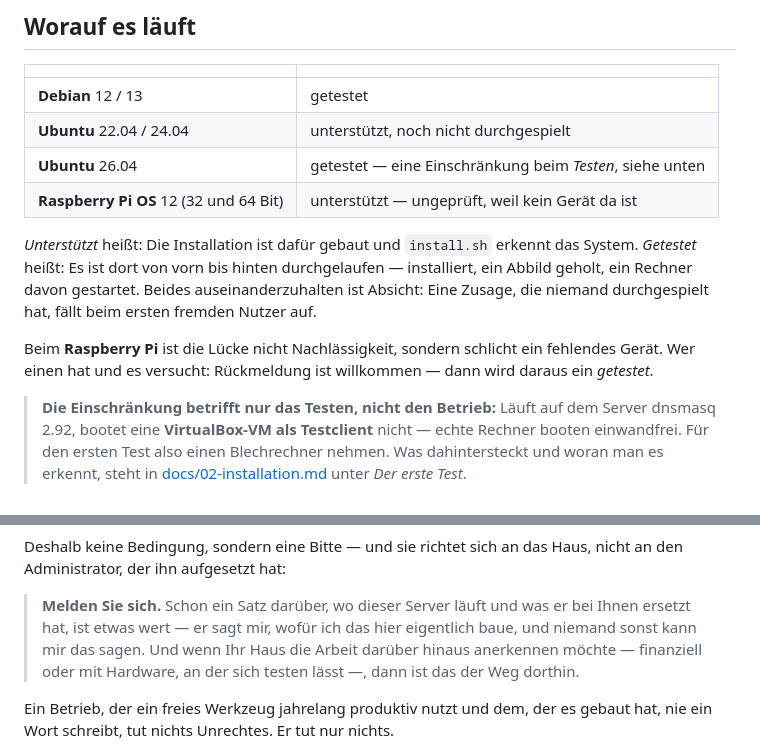
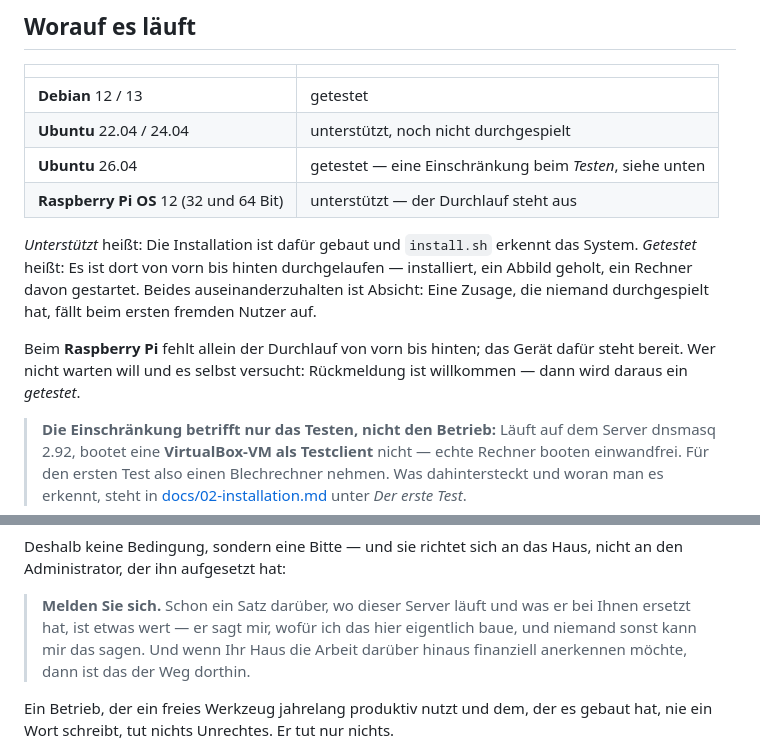
Before and after one commit to exmig/marlei-boot, a Markdown page: README.md, 2 parts joined by grey strips. Rendered like a GitHub page.

Commit message:
Unterstuetzung: Geld, keine Sachspenden
Markus, 03.09.2026: "Ich moechte nicht, dass irgendwelche Leute mir ihr
ausgesondertes Zeug andrehen wollen. Hilfe nur in monetaerer Form." Die
Bitte im README nannte bis jetzt neben Geld auch "Hardware, an der sich
testen laesst" -- und ein Aufruf, der Geraete nennt, liest sich fuer
jeden, der alte Technik loswerden will, wie ein Angebot.

Ausgesondertes Geraet ist kein Geschenk: Es kostet Platz, Zeit zum
Pruefen und am Ende die Entsorgung, und der Geber erwartet dafuer
Dankbarkeit. Geld hat keine dieser Eigenschaften.

Dazu zwei Stellen zum Raspberry Pi, die nicht mehr stimmten: Das Geraet
steht da, gekauft und nicht geschenkt. Die Luecke in der Tabelle
begruendet sich deshalb nicht mehr mit dem fehlenden Geraet, sondern mit
dem ausstehenden Durchlauf.

Die Abwaegung steht in der Mappe unter B-039; A-014 traegt die Regel als
Vorgabe fuer das, was am Rueckkanal noch gebaut wird.

Co-Authored-By: Claude Opus 5 (1M context) <noreply@anthropic.com>
Claude-Session: https://claude.ai/code/session_01W2ixRfNi1XHCRDpw5rEbLZ

```diff
--- a/README.md
+++ b/README.md
@@ -97,7 +97,7 @@ Online-Katalog.
 | **Debian** 12 / 13 | getestet |
 | **Ubuntu** 22.04 / 24.04 | unterstützt, noch nicht durchgespielt |
 | **Ubuntu** 26.04 | getestet — eine Einschränkung beim *Testen*, siehe unten |
-| **Raspberry Pi OS** 12 (32 und 64 Bit) | unterstützt — ungeprüft, weil kein Gerät da ist |
+| **Raspberry Pi OS** 12 (32 und 64 Bit) | unterstützt — der Durchlauf steht aus |
 
 *Unterstützt* heißt: Die Installation ist dafür gebaut und `install.sh`
 erkennt das System. *Getestet* heißt: Es ist dort von vorn bis hinten
@@ -105,9 +105,9 @@ durchgelaufen — installiert, ein Abbild geholt, ein Rechner davon
 gestartet. Beides auseinanderzuhalten ist Absicht: Eine Zusage, die
 niemand durchgespielt hat, fällt beim ersten fremden Nutzer auf.
 
-Beim **Raspberry Pi** ist die Lücke nicht Nachlässigkeit, sondern schlicht
-ein fehlendes Gerät. Wer einen hat und es versucht: Rückmeldung ist
-willkommen — dann wird daraus ein *getestet*.
+Beim **Raspberry Pi** fehlt allein der Durchlauf von vorn bis hinten; das
+Gerät dafür steht bereit. Wer nicht warten will und es selbst versucht:
+Rückmeldung ist willkommen — dann wird daraus ein *getestet*.
 
 > **Die Einschränkung betrifft nur das Testen, nicht den Betrieb:** Läuft
 > auf dem Server dnsmasq 2.92, bootet eine **VirtualBox-VM als Testclient**
@@ -199,8 +199,8 @@ Haus, nicht an den Administrator, der ihn aufgesetzt hat:
 > **Melden Sie sich.** Schon ein Satz darüber, wo dieser Server läuft und
 > was er bei Ihnen ersetzt hat, ist etwas wert — er sagt mir, wofür ich das
 > hier eigentlich baue, und niemand sonst kann mir das sagen. Und wenn Ihr
-> Haus die Arbeit darüber hinaus anerkennen möchte — finanziell oder mit
-> Hardware, an der sich testen lässt —, dann ist das der Weg dorthin.
+> Haus die Arbeit darüber hinaus finanziell anerkennen möchte, dann ist das
+> der Weg dorthin.
 
 Ein Betrieb, der ein freies Werkzeug jahrelang produktiv nutzt und dem, der
 es gebaut hat, nie ein Wort schreibt, tut nichts Unrechtes. Er tut nur
```
